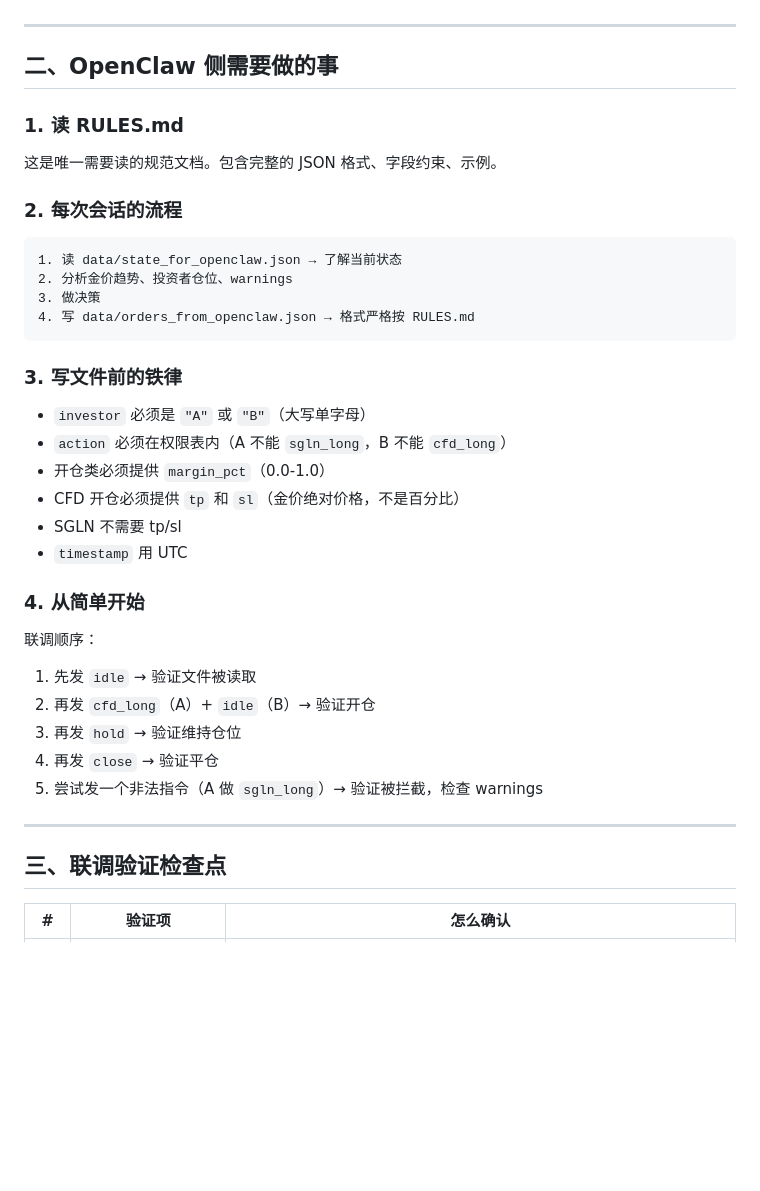
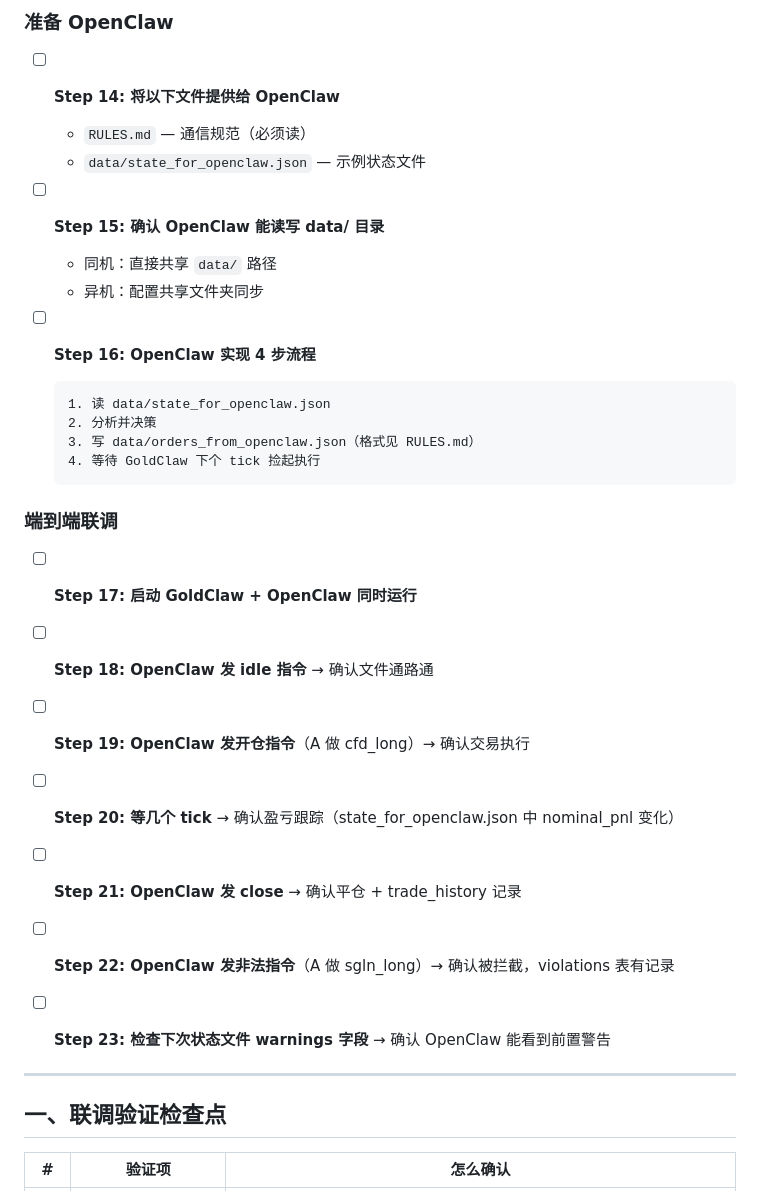
Before and after one commit to chuhengtantt/GoldClaw, a Markdown page: OPENCLAW_ONBOARDING.md, the part around one of its changes. GitHub-like rendering; blank space fills up the shorter version.

Commit message:
docs: expand OPENCLAW_ONBOARDING.md with 23-step TODO checklist

````diff
--- a/OPENCLAW_ONBOARDING.md
+++ b/OPENCLAW_ONBOARDING.md
@@ -63,43 +156,40 @@ GoldClaw 和 OpenClaw 必须能读写同一个 `data/` 目录。
+### 准备 OpenClaw
+
+- [ ] **Step 14: 将以下文件提供给 OpenClaw**
+  - `RULES.md` — 通信规范（必须读）
+  - `data/state_for_openclaw.json` — 示例状态文件
+
+- [ ] **Step 15: 确认 OpenClaw 能读写 data/ 目录**
+  - 同机：直接共享 `data/` 路径
+  - 异机：配置共享文件夹同步
+
+- [ ] **Step 16: OpenClaw 实现 4 步流程**
+  ```
+  1. 读 data/state_for_openclaw.json
+  2. 分析并决策
+  3. 写 data/orders_from_openclaw.json（格式见 RULES.md）
+  4. 等待 GoldClaw 下个 tick 捡起执行
+  ```
+
+### 端到端联调
+
+- [ ] **Step 17: 启动 GoldClaw + OpenClaw 同时运行**
+
+- [ ] **Step 18: OpenClaw 发 idle 指令** → 确认文件通路通
+
+- [ ] **Step 19: OpenClaw 发开仓指令**（A 做 cfd_long）→ 确认交易执行
+
+- [ ] **Step 20: 等几个 tick** → 确认盈亏跟踪（state_for_openclaw.json 中 nominal_pnl 变化）
+
+- [ ] **Step 21: OpenClaw 发 close** → 确认平仓 + trade_history 记录
+
+- [ ] **Step 22: OpenClaw 发非法指令**（A 做 sgln_long）→ 确认被拦截，violations 表有记录
+
+- [ ] **Step 23: 检查下次状态文件 warnings 字段** → 确认 OpenClaw 能看到前置警告
 
 ---
 
-## 二、OpenClaw 侧需要做的事
-
-### 1. 读 RULES.md
-
-这是唯一需要读的规范文档。包含完整的 JSON 格式、字段约束、示例。
-
-### 2. 每次会话的流程
-
-```
-1. 读 data/state_for_openclaw.json → 了解当前状态
-2. 分析金价趋势、投资者仓位、warnings
-3. 做决策
-4. 写 data/orders_from_openclaw.json → 格式严格按 RULES.md
-```
-
-### 3. 写文件前的铁律
-
-- `investor` 必须是 `"A"` 或 `"B"`（大写单字母）
-- `action` 必须在权限表内（A 不能 `sgln_long`，B 不能 `cfd_long`）
-- 开仓类必须提供 `margin_pct`（0.0-1.0）
-- CFD 开仓必须提供 `tp` 和 `sl`（金价绝对价格，不是百分比）
-- SGLN 不需要 tp/sl
-- `timestamp` 用 UTC
-
-### 4. 从简单开始
-
-联调顺序：
-
-1. 先发 `idle` → 验证文件被读取
-2. 再发 `cfd_long`（A）+ `idle`（B）→ 验证开仓
-3. 再发 `hold` → 验证维持仓位
-4. 再发 `close` → 验证平仓
-5. 尝试发一个非法指令（A 做 `sgln_long`）→ 验证被拦截，检查 warnings
-
----
-
-## 三、联调验证检查点
+## 一、联调验证检查点
 
 | # | 验证项 | 怎么确认 |
 |---|--------|----------|
````
Also changed, not shown: other parts of OPENCLAW_ONBOARDING.md (+158 -50 lines).
